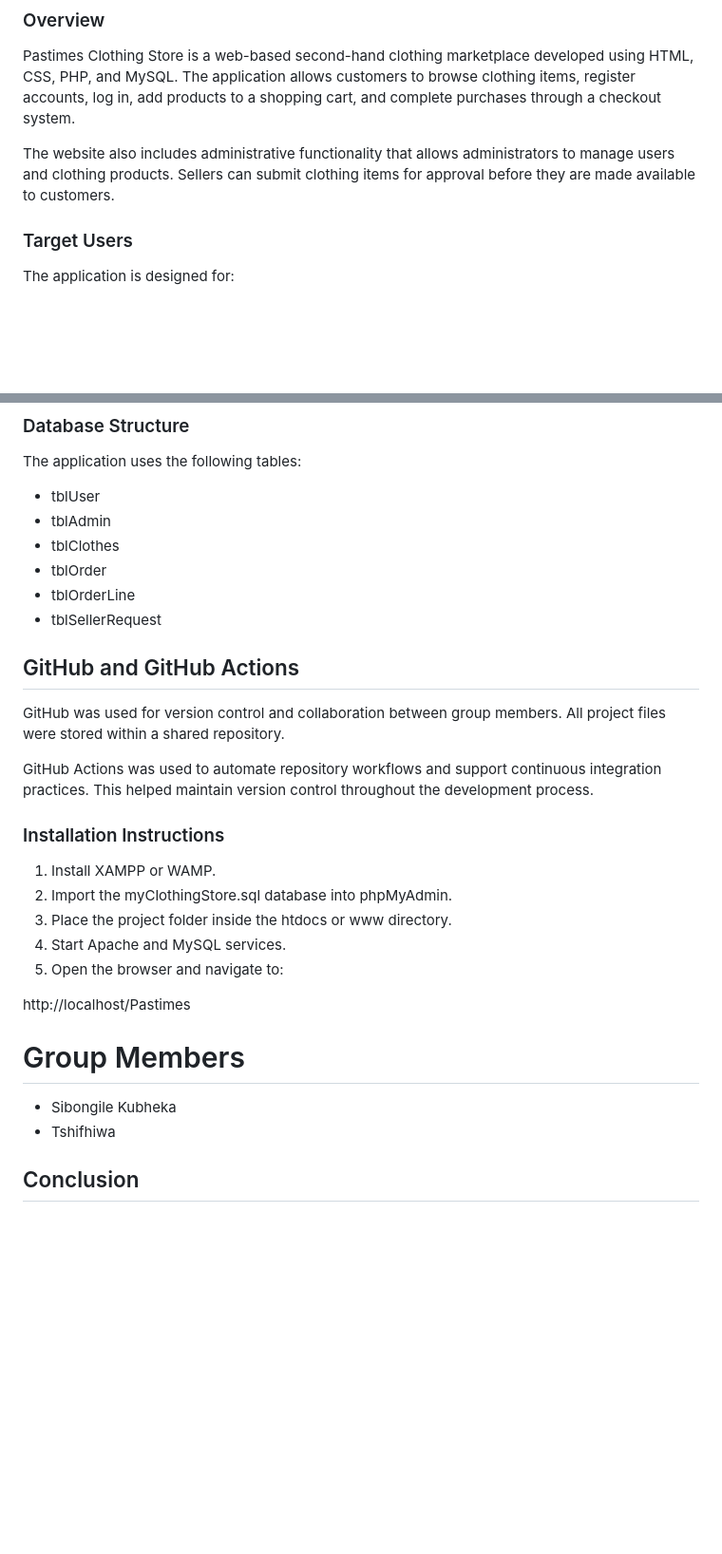
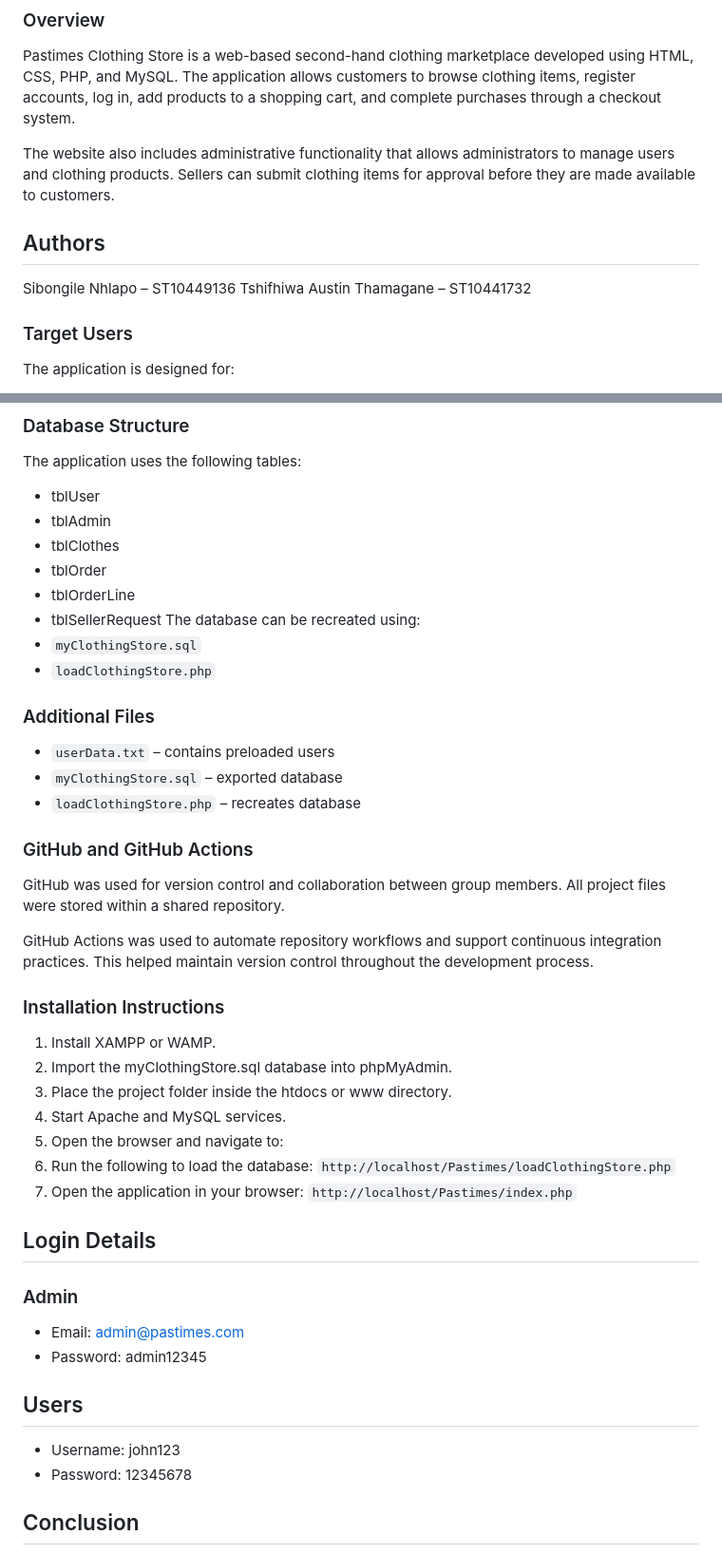
Before and after one commit to sibongilee/Pastimes, a Markdown page: README.md, 2 parts joined by grey strips. Shown at 95% size. Rendered like a GitHub page; blank space fills up the shorter version.

Commit message:
Update README with authors and additional information
Added authors, additional files, and login details sections to README.

```diff
--- a/README.md
+++ b/README.md
@@ -4,6 +4,10 @@
 Pastimes Clothing Store is a web-based second-hand clothing marketplace developed using HTML, CSS, PHP, and MySQL. The application allows customers to browse clothing items, register accounts, log in, add products to a shopping cart, and complete purchases through a checkout system.
 
 The website also includes administrative functionality that allows administrators to manage users and clothing products. Sellers can submit clothing items for approval before they are made available to customers.
+
+## Authors
+Sibongile Nhlapo – ST10449136
+Tshifhiwa Austin Thamagane – ST10441732
 
 ### Target Users
 The application is designed for:
@@ -70,8 +75,16 @@ The application uses the following tables:
 * tblOrder
 * tblOrderLine
 * tblSellerRequest
+The database can be recreated using:
+* `myClothingStore.sql`
+* `loadClothingStore.php`
 
-## GitHub and GitHub Actions
+### Additional Files
+* `userData.txt` – contains preloaded users
+* `myClothingStore.sql` – exported database
+* `loadClothingStore.php` – recreates database
+
+### GitHub and GitHub Actions
 GitHub was used for version control and collaboration between group members. All project files were stored within a shared repository.
 
 GitHub Actions was used to automate repository workflows and support continuous integration practices. This helped maintain version control throughout the development process.
@@ -82,13 +95,20 @@ GitHub Actions was used to automate repository workflows and support continuous
 3. Place the project folder inside the htdocs or www directory.
 4. Start Apache and MySQL services.
 5. Open the browser and navigate to:
+6. Run the following to load the database:
+`http://localhost/Pastimes/loadClothingStore.php`
+7. Open the application in your browser:
+`http://localhost/Pastimes/index.php`
 
-http://localhost/Pastimes
 
-# Group Members
+## Login Details
+### Admin
+* Email: admin@pastimes.com
+* Password: admin12345
+## Users
+* Username: john123
+* Password: 12345678
 
-* Sibongile Kubheka
-* Tshifhiwa
 
 ## Conclusion
 
```
Also changed, not shown: other parts of README.md (+2 -1 lines).
